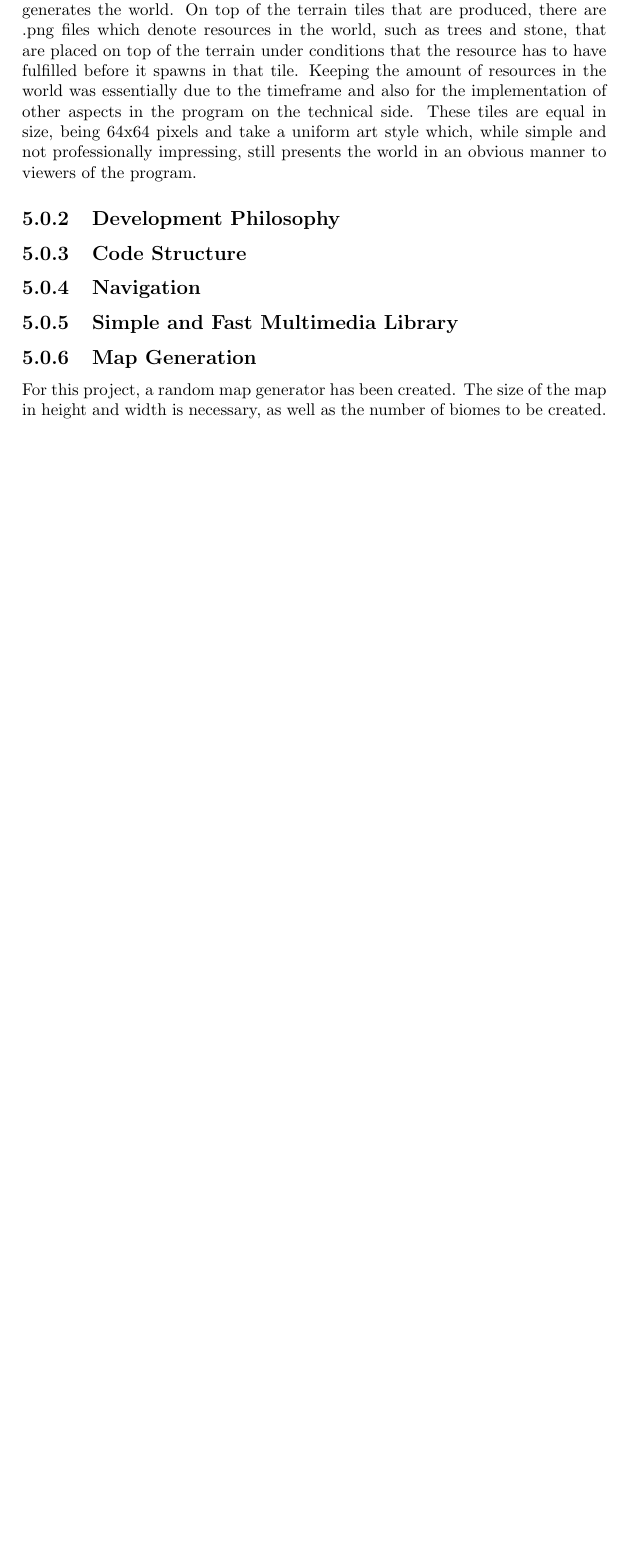
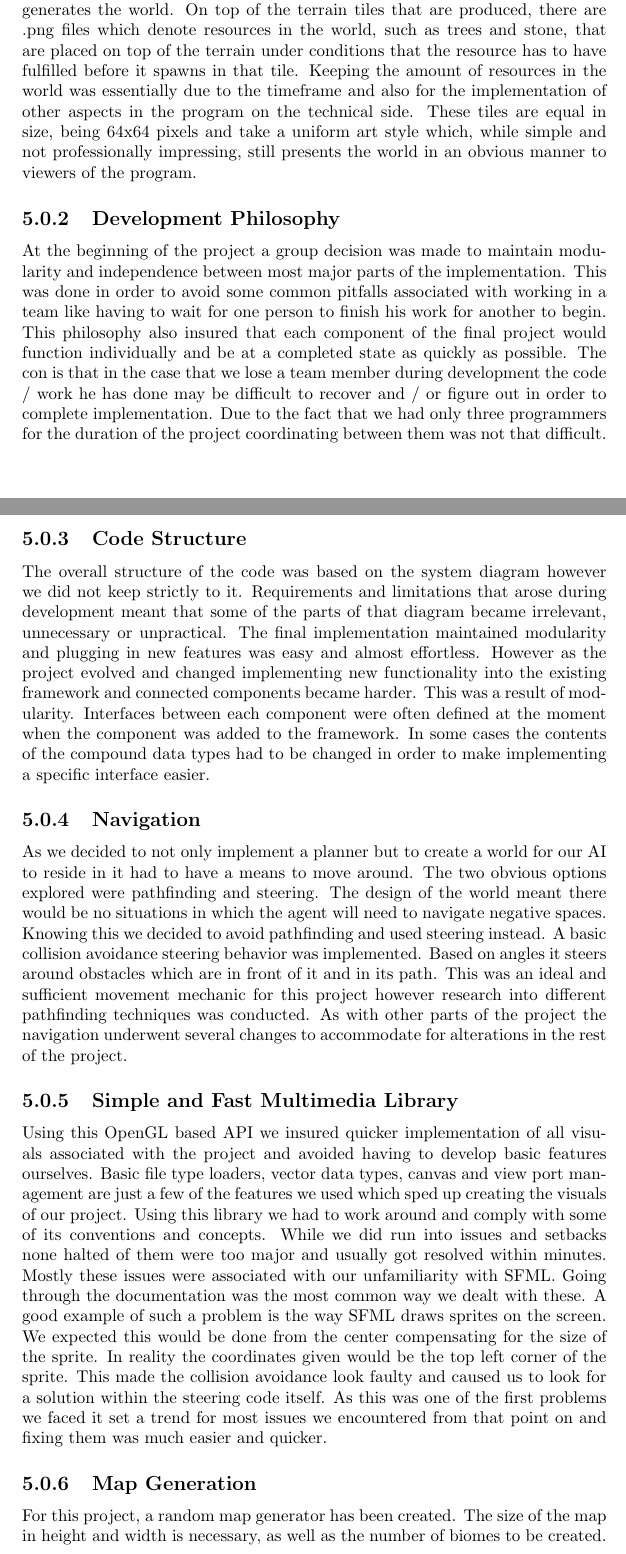
Before and after one commit to GOAP/report, a LaTeX thesis (Report.tex): part of page 9 of 21 before the commit and two parts of pages 9 and 10 of 22 after it, the two joined at a grey line, cut so that both start at the same text, the shorter picture padded with empty space. Compiled offline with pdfLaTeX.

Commit message:
Iliyan-methodology

```diff
--- a/Report.tex
+++ b/Report.tex
@@ -64,9 +64,23 @@ The final element of the UI was to display what the AI has on its person, whethe
 
 The final graphical design challenge is the creation of the 2D environment that the AI will work within. This requires a simple implementation of images that act as “tiles” in the world to create a randomly generated world where there are a selection of biomes across a fixed space environment. To create these biomes, an xml map generator is created using a sub program that denotes which biome is where, and the image that represents the biome on that tile will be displayed based on the programming implementation. Once the map is implemented, the graphics are placed in the world and then the program generates the world. On top of the terrain tiles that are produced, there are .png files which denote resources in the world, such as trees and stone, that are placed on top of the terrain under conditions that the resource has to have fulfilled before it spawns in that tile. Keeping the amount of resources in the world was essentially due to the timeframe and also for the implementation of other aspects in the program on the technical side. These tiles are equal in size, being 64x64 pixels and take a uniform art style which, while simple and not professionally impressing, still presents the world in an obvious manner to viewers of the program.
 \subsection{Development Philosophy}
+At the beginning of the project a group decision was made to maintain modularity and independence between most major parts of the implementation.
+This was done in order to avoid some common pitfalls associated with working in a team like having to wait for one person to finish his work for another to begin. This philosophy also insured that each component of the final project would function individually and be at a completed state as quickly as possible.
+The con is that in the case that we lose a team member during development the code / work he has done may be difficult to recover and / or figure out in order to complete implementation.
+ Due to the fact that we had only three programmers for the duration of the project coordinating between them was not that difficult.
 \subsection{Code Structure}
+The overall structure of the code was based on the system diagram however we did not keep strictly to it. Requirements and limitations that arose during development meant that some of the parts of that diagram became irrelevant, unnecessary or unpractical.
+The final implementation maintained modularity and plugging in new features was easy and almost effortless.
+However as the project evolved and changed implementing new functionality into the existing framework and connected components became harder. This was a result of modularity. Interfaces between each component were often defined at the moment when the component was added to the framework. In some cases the contents of the compound data types had to be changed in order to make implementing a specific interface easier.
 \subsection{Navigation}
+As we decided to not only implement a planner but to create a world for our AI to reside in it had to have a means to move around.
+The two obvious options explored were pathfinding and steering. The design of the world meant there would be no situations in which the agent will need to navigate negative spaces. Knowing this we decided to avoid pathfinding and used steering instead.
+A basic collision avoidance steering behavior was implemented. Based on angles it steers around obstacles which are in front of it and in its path. This was an ideal and sufficient movement mechanic for this project however research into different pathfinding techniques was conducted.
+As with other parts of the project the navigation underwent several changes to accommodate for alterations in the rest of the project.
 \subsection{Simple and Fast Multimedia Library}
+Using this OpenGL based API we insured quicker implementation of all visuals associated with the project and avoided having to develop basic features ourselves. Basic file type loaders, vector data types, canvas and view port management are just a few of the features we used which sped up creating the visuals of our project. Using this library we had to work around and comply with some of its conventions and concepts.
+While we did run into issues and setbacks none halted of them were too major and usually got resolved within minutes. Mostly these issues were associated with our unfamiliarity with SFML. Going through the documentation was the most common way we dealt with these.
+A good example of such a problem is the way SFML draws sprites on the screen. We expected this would be done from the center compensating for the size of the sprite. In reality the coordinates given would be the top left corner of the sprite. This made the collision avoidance look faulty and caused us to look for a solution within the steering code itself. As this was one of the first problems we faced it set a trend for most issues we encountered from that point on and fixing them was much easier and quicker.
 \subsection{Map Generation}
 For this project, a random map generator has been created. The size of the map in height and width is necessary, as well as the number of biomes to be created. Afterwards, each biome must have an individual, distinguishable character such as "\#" or "*" and a limit of spaces this biome can take. The generator sets the starting position of each biome, with a minimum distance between each biome. The map starts with a default empty biome, drawn with the blue colour. After each position is set accordingly, the drawing starts from the middle, using the limit to take the spaces and checking if the spaces are not used by any other biome except the default one.	At the end of the generation, the map is shown using the SFML for graphical representation and an eXtensible Markup Language file is generated, containing the number of biomes, height and width, as well as every tile data type.
 
```
Also changed, not shown: 4 other files.
